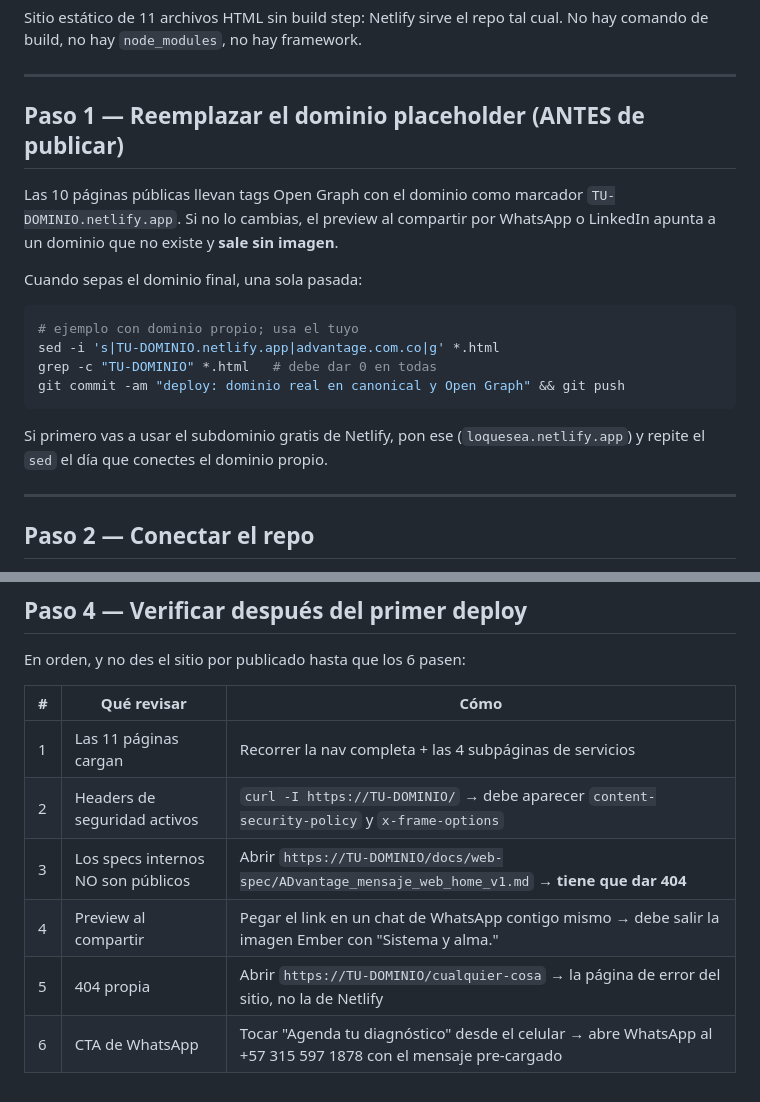
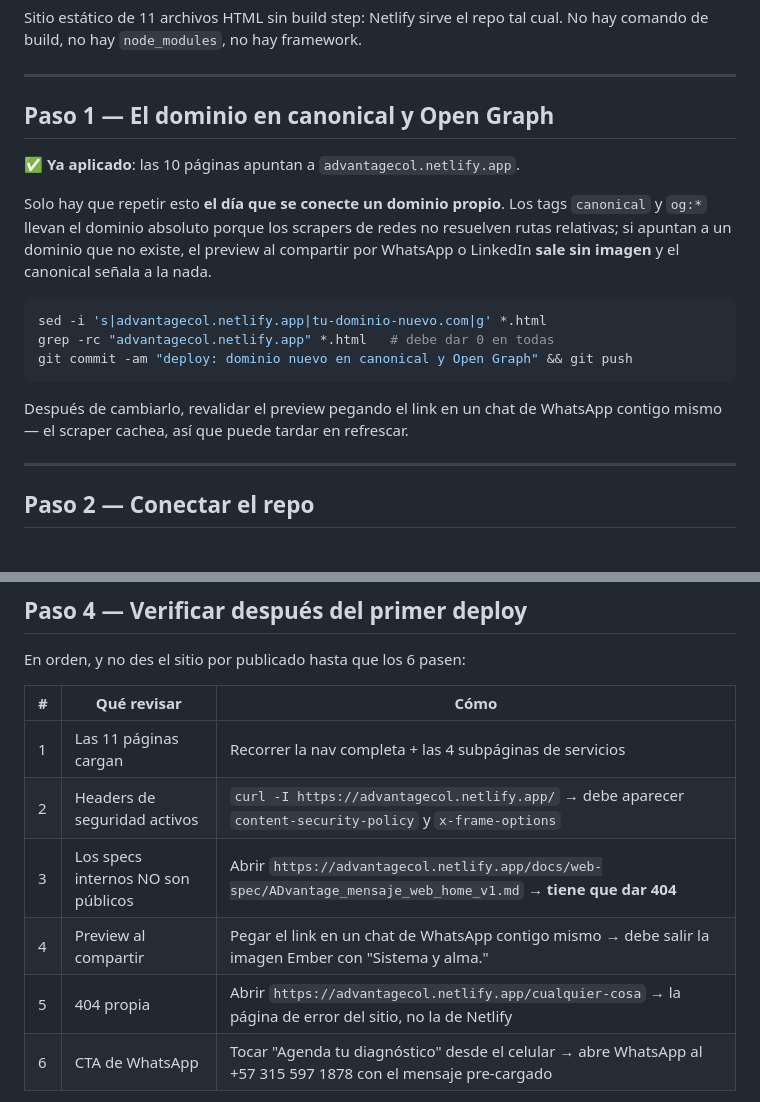
Before and after one commit to jcamaldonadom-debug/advantage-web, a Markdown page: DEPLOY.md, 2 parts joined by grey strips. GitHub-like rendering.

Commit message:
docs: DEPLOY.md refleja que el dominio ya esta aplicado

````diff
--- a/DEPLOY.md
+++ b/DEPLOY.md
@@ -5,23 +5,24 @@ No hay comando de build, no hay `node_modules`, no hay framework.
 
 ---
 
-## Paso 1 — Reemplazar el dominio placeholder (ANTES de publicar)
+## Paso 1 — El dominio en canonical y Open Graph
 
-Las 10 páginas públicas llevan tags Open Graph con el dominio como marcador
-`TU-DOMINIO.netlify.app`. Si no lo cambias, el preview al compartir por WhatsApp
-o LinkedIn apunta a un dominio que no existe y **sale sin imagen**.
+✅ **Ya aplicado**: las 10 páginas apuntan a `advantagecol.netlify.app`.
 
-Cuando sepas el dominio final, una sola pasada:
+Solo hay que repetir esto **el día que se conecte un dominio propio**. Los tags
+`canonical` y `og:*` llevan el dominio absoluto porque los scrapers de redes no
+resuelven rutas relativas; si apuntan a un dominio que no existe, el preview al
+compartir por WhatsApp o LinkedIn **sale sin imagen** y el canonical señala a la
+nada.
 
 ```bash
-# ejemplo con dominio propio; usa el tuyo
-sed -i 's|TU-DOMINIO.netlify.app|advantage.com.co|g' *.html
-grep -c "TU-DOMINIO" *.html   # debe dar 0 en todas
-git commit -am "deploy: dominio real en canonical y Open Graph" && git push
+sed -i 's|advantagecol.netlify.app|tu-dominio-nuevo.com|g' *.html
+grep -rc "advantagecol.netlify.app" *.html   # debe dar 0 en todas
+git commit -am "deploy: dominio nuevo en canonical y Open Graph" && git push
 ```
 
-Si primero vas a usar el subdominio gratis de Netlify, pon ese
-(`loquesea.netlify.app`) y repite el `sed` el día que conectes el dominio propio.
+Después de cambiarlo, revalidar el preview pegando el link en un chat de
+WhatsApp contigo mismo — el scraper cachea, así que puede tardar en refrescar.
 
 ---
 
@@ -62,10 +63,10 @@ En orden, y no des el sitio por publicado hasta que los 6 pasen:
 | # | Qué revisar | Cómo |
 |---|---|---|
 | 1 | Las 11 páginas cargan | Recorrer la nav completa + las 4 subpáginas de servicios |
-| 2 | Headers de seguridad activos | `curl -I https://TU-DOMINIO/` → debe aparecer `content-security-policy` y `x-frame-options` |
-| 3 | Los specs internos NO son públicos | Abrir `https://TU-DOMINIO/docs/web-spec/ADvantage_mensaje_web_home_v1.md` → **tiene que dar 404** |
+| 2 | Headers de seguridad activos | `curl -I https://advantagecol.netlify.app/` → debe aparecer `content-security-policy` y `x-frame-options` |
+| 3 | Los specs internos NO son públicos | Abrir `https://advantagecol.netlify.app/docs/web-spec/ADvantage_mensaje_web_home_v1.md` → **tiene que dar 404** |
 | 4 | Preview al compartir | Pegar el link en un chat de WhatsApp contigo mismo → debe salir la imagen Ember con "Sistema y alma." |
-| 5 | 404 propia | Abrir `https://TU-DOMINIO/cualquier-cosa` → la página de error del sitio, no la de Netlify |
+| 5 | 404 propia | Abrir `https://advantagecol.netlify.app/cualquier-cosa` → la página de error del sitio, no la de Netlify |
 | 6 | CTA de WhatsApp | Tocar "Agenda tu diagnóstico" desde el celular → abre WhatsApp al +57 315 597 1878 con el mensaje pre-cargado |
 
 El paso 3 es el que más importa: `docs/web-spec/` contiene decisiones de pricing,
````
